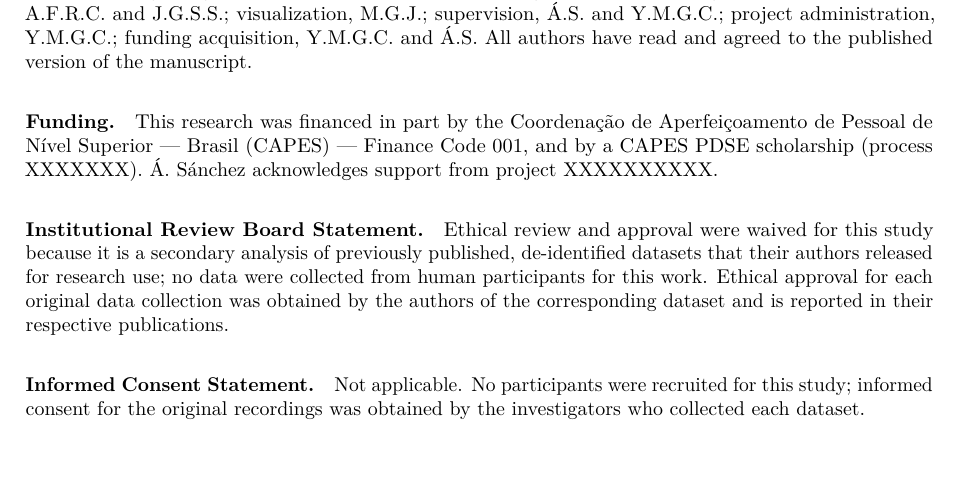
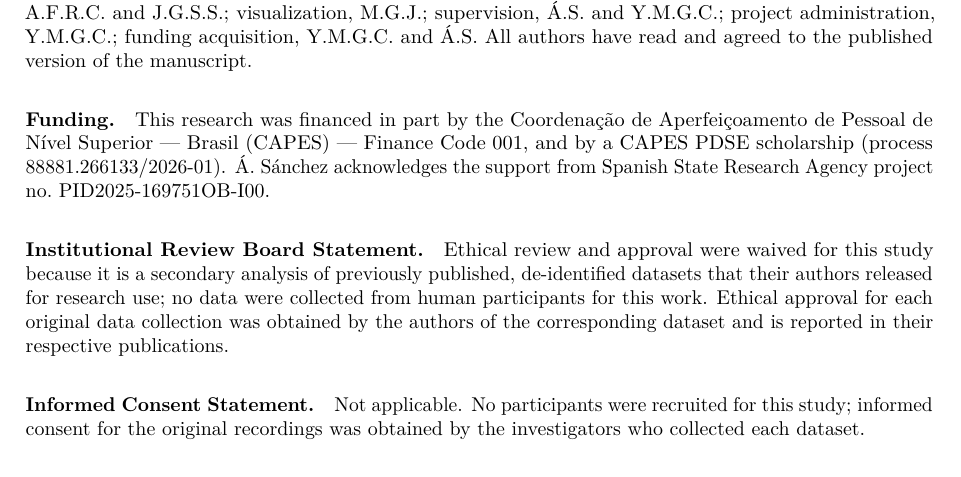
Before and after one commit to munifgebara/handwriting-acquisition-floor-paper, a LaTeX paper (main-mdpi.tex): part of page 11 of 17, cut so that both start at the same text. Compiled offline with pdfLaTeX.

Commit message:
Fill in the two grant numbers from the VISAPP camera-ready
The PDSE process and the Spanish project reference were placeholders in this
paper because they were still open when the VISAPP short paper went to press.
They are settled there now, and the authors supplied both: CAPES PDSE process
88881.266133/2026-01, and Spanish State Research Agency project number
PID2025-169751OB-I00. The sentence is the camera-ready's own wording, so the two
papers acknowledge the same funding the same way.

Both documents carry them: the identified ICML build and the Applied Sciences
back matter. The blind ICML build still prints no funding at all, checked.

MDPI warns that a funder or grant number that is not clearly and correctly
identified can affect future funding, so one thing is left noted rather than
done: Spanish AEI grants often require their own acknowledgement formula, which
can include the funder identifier MICIU/AEI/10.13039/501100011033. That is a
question for the agency, not for this repository, and the comment beside the
funding statement says where to extend the sentence if the formula applies.

Of the markers that were open, funding is the second to close after the
generative AI disclosure. One remains in main.tex and four in main-mdpi.tex:
the authorship and its order, the CRediT roles, the ethics wording for secondary
analysis of public datasets, and each cohort's access route with the
preregistration links.

Co-Authored-By: Claude Opus 5 <noreply@anthropic.com>

```diff
--- a/main-mdpi.tex
+++ b/main-mdpi.tex
@@ -697,11 +697,13 @@ agreed to the published version of the manuscript.
 
 \paragraph{Funding.} This research was financed in part by the Coordena\c{c}\~ao de
 Aperfei\c{c}oamento de Pessoal de N\'ivel Superior --- Brasil (CAPES) --- Finance Code 001, and by
-a CAPES PDSE scholarship (process XXXXXXX). \'A.~S\'anchez acknowledges support from project
-XXXXXXXXXX.
-% [AUTHOR VERIFICATION REQUIRED]: the PDSE process number and the project reference, both still
-% open in the VISAPP camera-ready. MDPI warns that an incorrect funder name or grant number can
-% affect future funding, so these must be exact.
+a CAPES PDSE scholarship (process 88881.266133/2026-01). \'A.~S\'anchez acknowledges the support
+from Spanish State Research Agency project no.\ PID2025-169751OB-I00.
+% Both numbers supplied by the authors on 2026-11-24 from the VISAPP 2027 camera-ready, and the
+% wording is that paper's. One thing left to check against the funder rather than against us:
+% Spanish AEI grants often require their own acknowledgement formula, which can include the funder
+% identifier MICIU/AEI/10.13039/501100011033. MDPI also asks for the standard funder spelling from
+% search.crossref.org/funding. If the AEI formula applies, this is the sentence to extend.
 
 \paragraph{Institutional Review Board Statement.} Ethical review and approval were waived for this
 study because it is a secondary analysis of previously published, de-identified datasets that their
```
Also changed, not shown: main.tex (+4 -4 lines), README.md.
